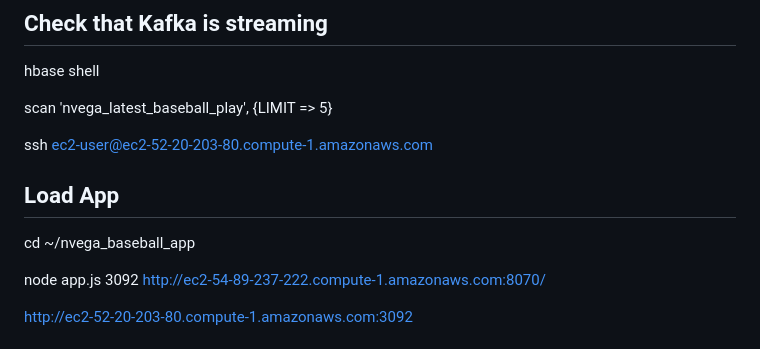
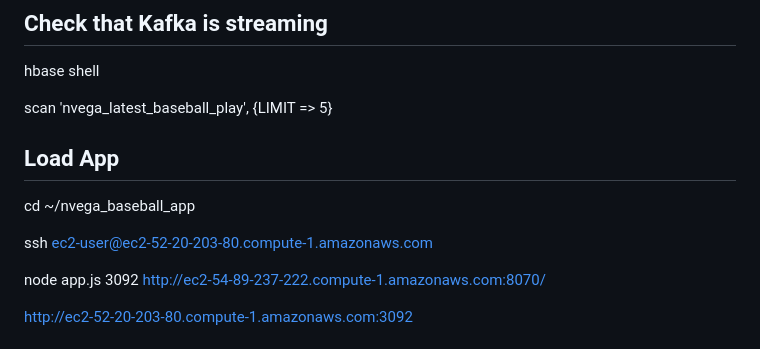
Before and after one commit to nickmvega/mpcs-53014-baseball-project, a Markdown page: README.md, the part around the change. GitHub-like rendering.

Commit message:
Add SSH command for EC2 instance connection
Added SSH command to connect to EC2 instance for app loading.

```diff
--- a/README.md
+++ b/README.md
@@ -93,11 +93,11 @@ hbase shell
 
 scan 'nvega_latest_baseball_play', {LIMIT => 5}
 
-ssh ec2-user@ec2-52-20-203-80.compute-1.amazonaws.com
-
 ## Load App
 
 cd ~/nvega_baseball_app
+
+ssh ec2-user@ec2-52-20-203-80.compute-1.amazonaws.com
 
 node app.js 3092 http://ec2-54-89-237-222.compute-1.amazonaws.com:8070/
 
```
